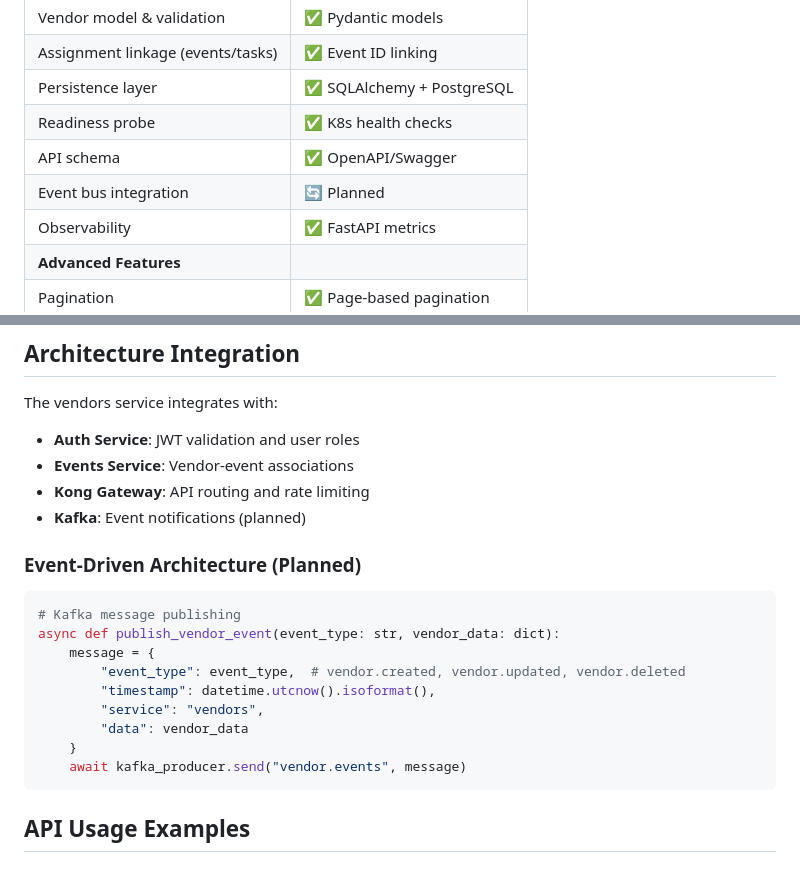
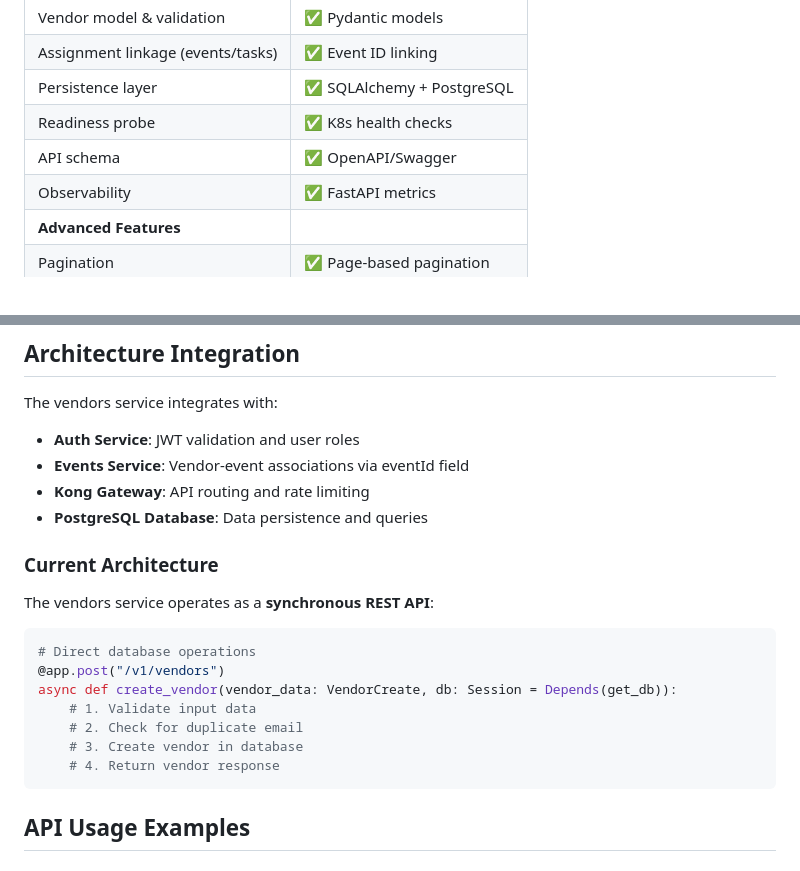
Before and after one commit to BITSSAP2025AugAPIBP3Sections/APIBP-20242YA-Team-6, a Markdown page: services/vendors/README.md, 2 parts joined by grey strips. Rendered like a GitHub page.

Commit message:
removing unwanted informations from README.md

````diff
--- a/services/vendors/README.md
+++ b/services/vendors/README.md
@@ -379,7 +379,6 @@ CMD ["python", "src/main.py"]
 | Persistence layer | ✅ SQLAlchemy + PostgreSQL |
 | Readiness probe | ✅ K8s health checks |
 | API schema | ✅ OpenAPI/Swagger |
-| Event bus integration | 🔄 Planned |
 | Observability | ✅ FastAPI metrics |
 | **Advanced Features** | |
 | Pagination | ✅ Page-based pagination |
@@ -392,21 +391,21 @@ CMD ["python", "src/main.py"]
 
 The vendors service integrates with:
 - **Auth Service**: JWT validation and user roles
-- **Events Service**: Vendor-event associations
+- **Events Service**: Vendor-event associations via eventId field
 - **Kong Gateway**: API routing and rate limiting
-- **Kafka**: Event notifications (planned)
+- **PostgreSQL Database**: Data persistence and queries
 
-### Event-Driven Architecture (Planned)
+### Current Architecture
+The vendors service operates as a **synchronous REST API**:
+
 ```python
-# Kafka message publishing
-async def publish_vendor_event(event_type: str, vendor_data: dict):
-    message = {
-        "event_type": event_type,  # vendor.created, vendor.updated, vendor.deleted
-        "timestamp": datetime.utcnow().isoformat(),
-        "service": "vendors",
-        "data": vendor_data
-    }
-    await kafka_producer.send("vendor.events", message)
+# Direct database operations
+@app.post("/v1/vendors")
+async def create_vendor(vendor_data: VendorCreate, db: Session = Depends(get_db)):
+    # 1. Validate input data
+    # 2. Check for duplicate email
+    # 3. Create vendor in database
+    # 4. Return vendor response
 ```
 
 ## API Usage Examples
````
